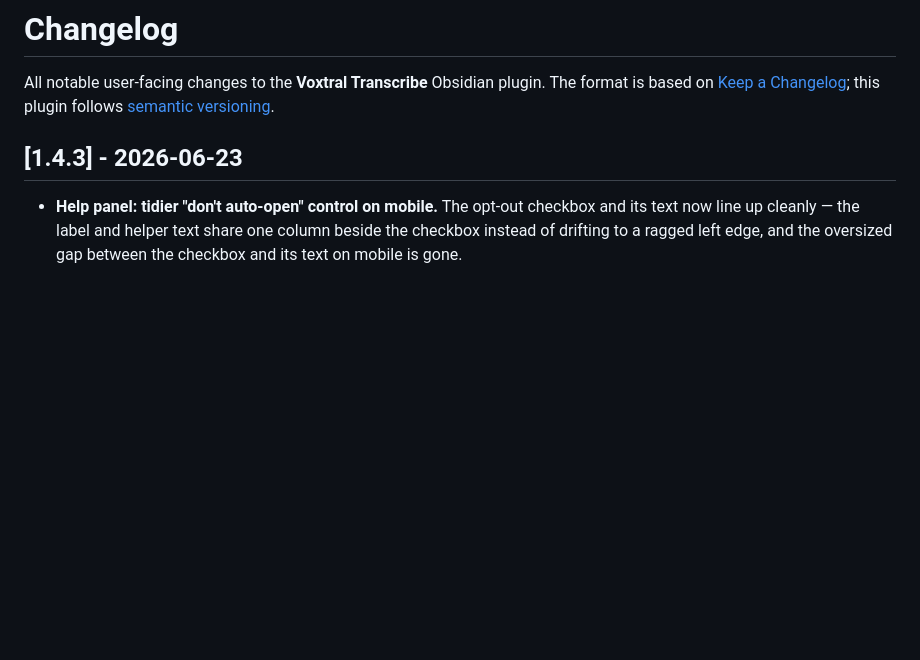
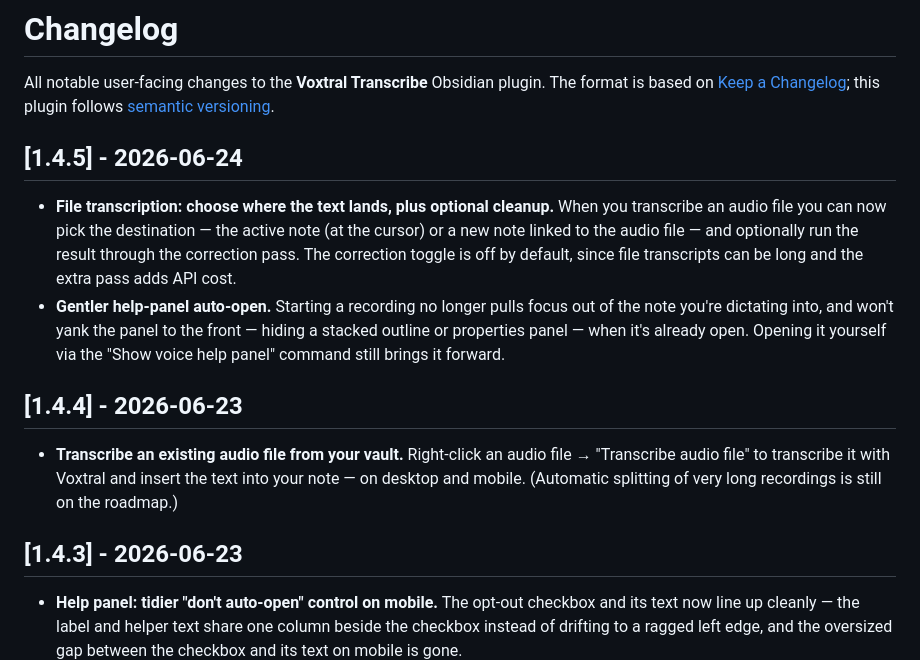
Before and after one commit to maxonamission/obsidian-voxtral, a Markdown page: CHANGELOG.md, the part around the change. GitHub-like rendering; blank space fills up the shorter version.

Commit message:
docs(changelog): backfill 1.4.4 and 1.4.5 entries
Mirror the curated entries from the source repo so the published changelog
reflects the released versions (file transcription + output/correction; gentler
help-panel auto-open). Stays consistent with the source on the next sync.

Co-Authored-By: Claude Opus 4.8 <noreply@anthropic.com>
Claude-Session: https://claude.ai/code/session_017ns3LerKPS4msFojMJ9qdG

```diff
--- a/CHANGELOG.md
+++ b/CHANGELOG.md
@@ -3,6 +3,25 @@
 All notable user-facing changes to the **Voxtral Transcribe** Obsidian plugin.
 The format is based on [Keep a Changelog](https://keepachangelog.com/); this
 plugin follows [semantic versioning](https://semver.org/).
+
+## [1.4.5] - 2026-06-24
+
+- **File transcription: choose where the text lands, plus optional cleanup.** When
+  you transcribe an audio file you can now pick the destination — the active note
+  (at the cursor) or a new note linked to the audio file — and optionally run the
+  result through the correction pass. The correction toggle is off by default,
+  since file transcripts can be long and the extra pass adds API cost.
+- **Gentler help-panel auto-open.** Starting a recording no longer pulls focus out
+  of the note you're dictating into, and won't yank the panel to the front —
+  hiding a stacked outline or properties panel — when it's already open. Opening it
+  yourself via the "Show voice help panel" command still brings it forward.
+
+## [1.4.4] - 2026-06-23
+
+- **Transcribe an existing audio file from your vault.** Right-click an audio file
+  → "Transcribe audio file" to transcribe it with Voxtral and insert the text into
+  your note — on desktop and mobile. (Automatic splitting of very long recordings
+  is still on the roadmap.)
 
 ## [1.4.3] - 2026-06-23
 
```
